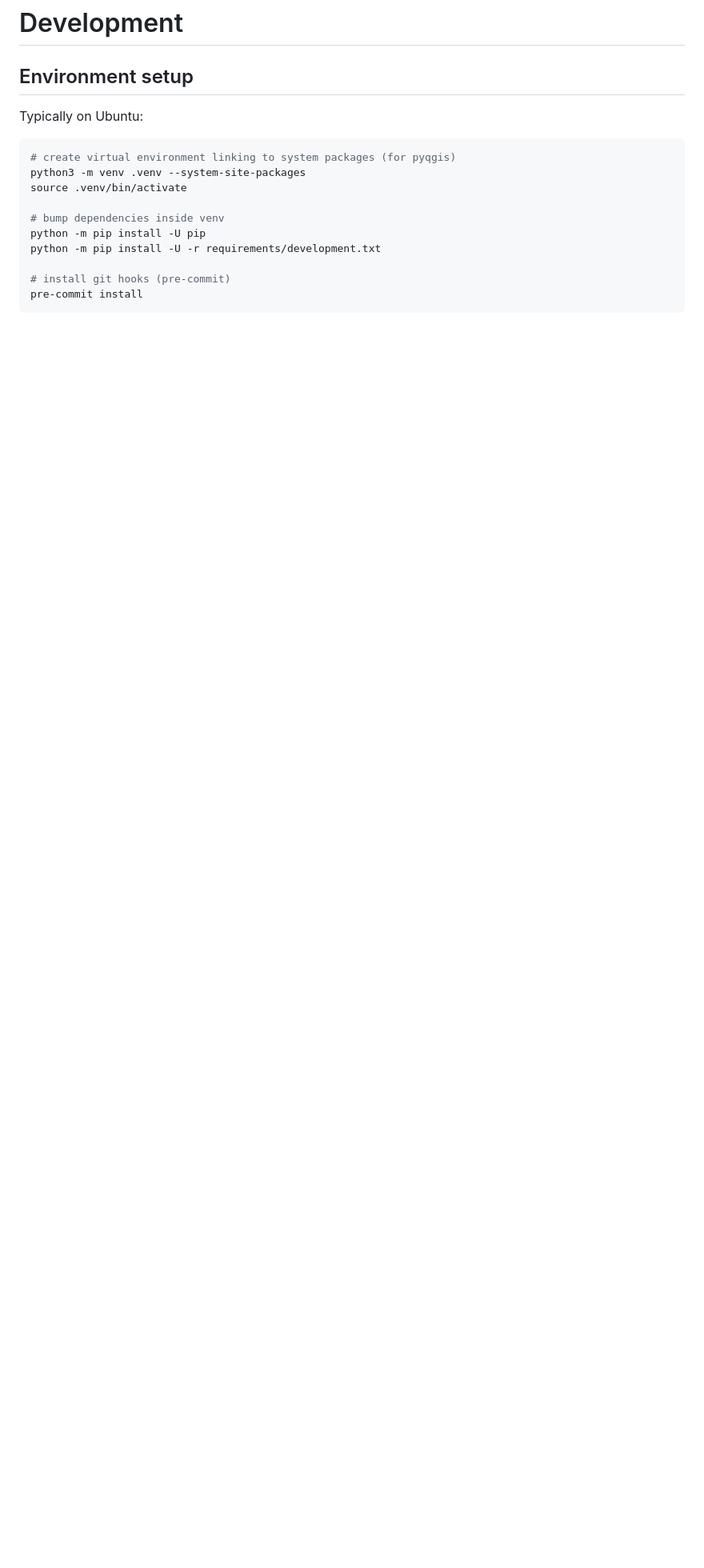
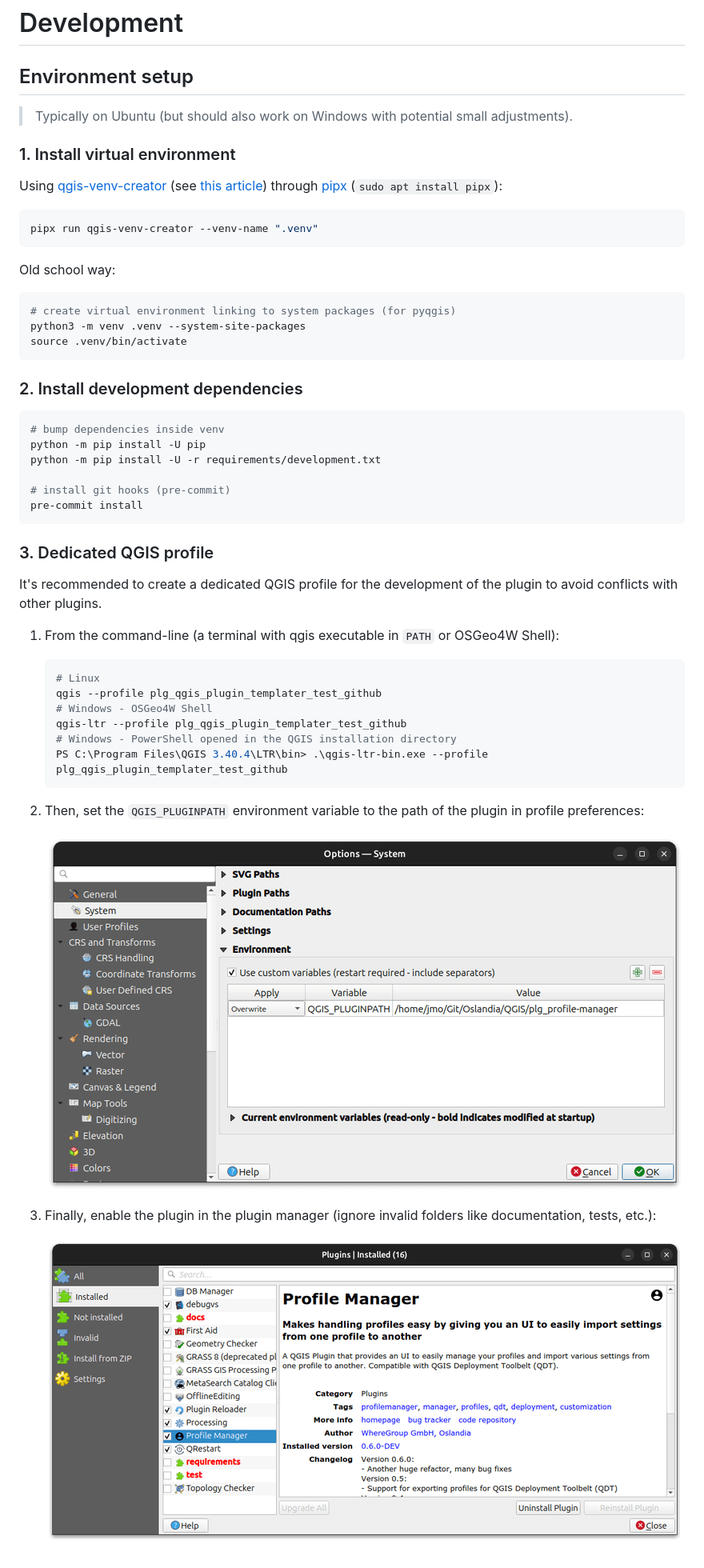
Before and after one commit to Guts/test-qgis-plugin-templater, a Markdown page: docs/development/environment.md, the part around the change. Shown at 80% size. Drawn GitHub-style; pictures changed too: docs/static/dev_qgis_enable_plugin.png (added), docs/static/dev_qgis_set_pluginpath_envvar.png (added); blank space fills up the shorter version.

````diff
--- a/docs/development/environment.md
+++ b/docs/development/environment.md
@@ -2,13 +2,27 @@
 
 ## Environment setup
 
-Typically on Ubuntu:
+> Typically on Ubuntu (but should also work on Windows with potential small adjustments).
+
+### 1. Install virtual environment
+
+Using [qgis-venv-creator](https://github.com/GispoCoding/qgis-venv-creator) (see [this article](https://blog.geotribu.net/2024/11/25/creating-a-python-virtual-environment-for-pyqgis-development-with-vs-code-on-windows/#with-the-qgis-venv-creator-utility)) through [pipx](https://pipx.pypa.io) (`sudo apt install pipx`):
+
+```sh
+pipx run qgis-venv-creator --venv-name ".venv"
+```
+
+Old school way:
 
 ```bash
 # create virtual environment linking to system packages (for pyqgis)
 python3 -m venv .venv --system-site-packages
 source .venv/bin/activate
+```
 
+### 2. Install development dependencies
+
+```sh
 # bump dependencies inside venv
 python -m pip install -U pip
 python -m pip install -U -r requirements/development.txt
@@ -16,3 +30,26 @@ python -m pip install -U -r requirements/development.txt
 # install git hooks (pre-commit)
 pre-commit install
 ```
+
+### 3. Dedicated QGIS profile
+
+It's recommended to create a dedicated QGIS profile for the development of the plugin to avoid conflicts with other plugins.
+
+1. From the command-line (a terminal with qgis executable in `PATH` or OSGeo4W Shell):
+
+    ```sh
+    # Linux
+    qgis --profile plg_qgis_plugin_templater_test_github
+    # Windows - OSGeo4W Shell
+    qgis-ltr --profile plg_qgis_plugin_templater_test_github
+    # Windows - PowerShell opened in the QGIS installation directory
+    PS C:\Program Files\QGIS 3.40.4\LTR\bin> .\qgis-ltr-bin.exe --profile plg_qgis_plugin_templater_test_github
+    ```
+
+1. Then, set the `QGIS_PLUGINPATH` environment variable to the path of the plugin in profile preferences:
+
+    ![QGIS - Add QGIS_PLUGINPATH environment variable in profile settings](../static/dev_qgis_set_pluginpath_envvar.png)
+
+1. Finally, enable the plugin in the plugin manager (ignore invalid folders like documentation, tests, etc.):
+
+    ![QGIS - Enable the plugin in the plugin manager](../static/dev_qgis_enable_plugin.png)
````
Also changed, not shown: CHANGELOG.md (+1 -1 lines), README.md (+32 -10 lines), 2 other files.
